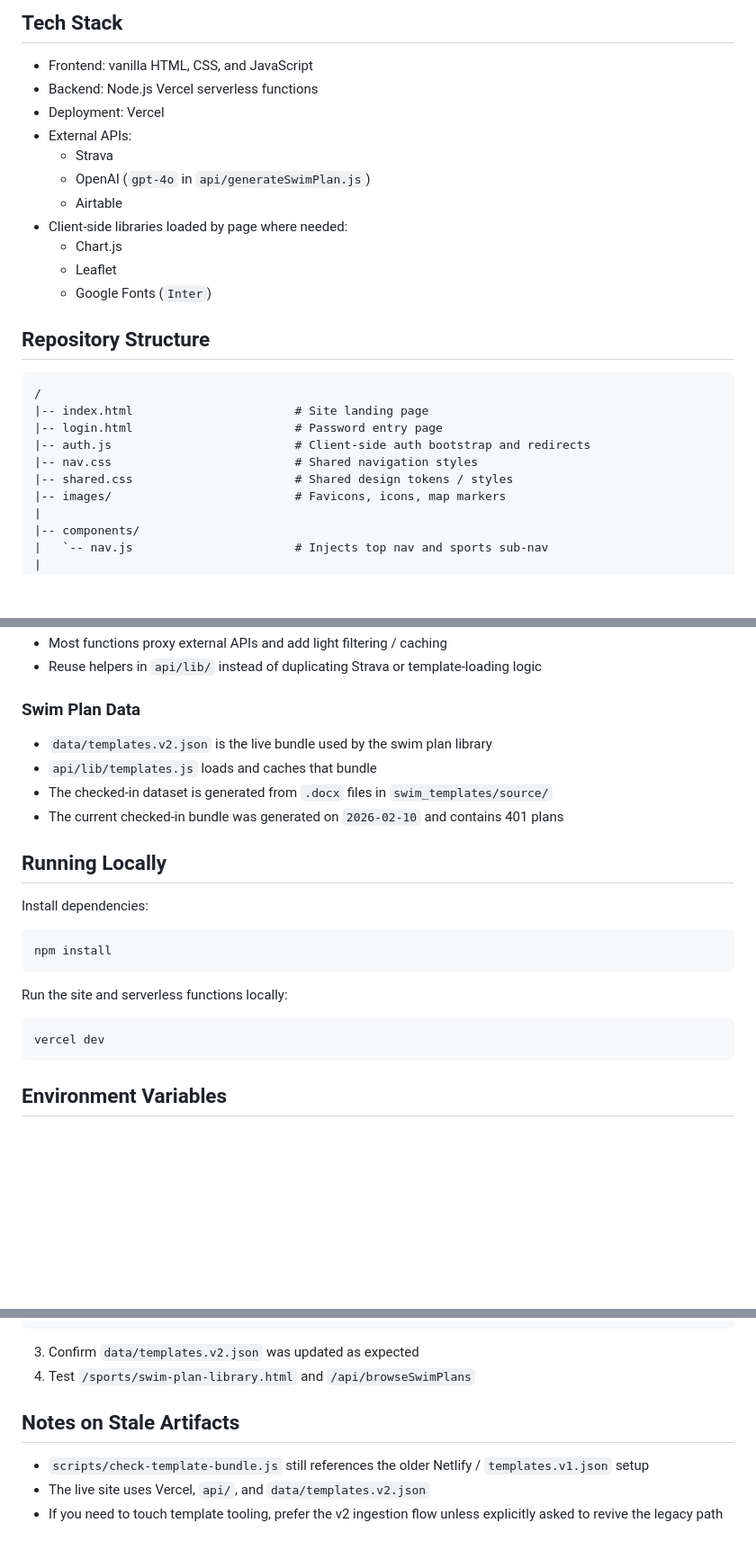
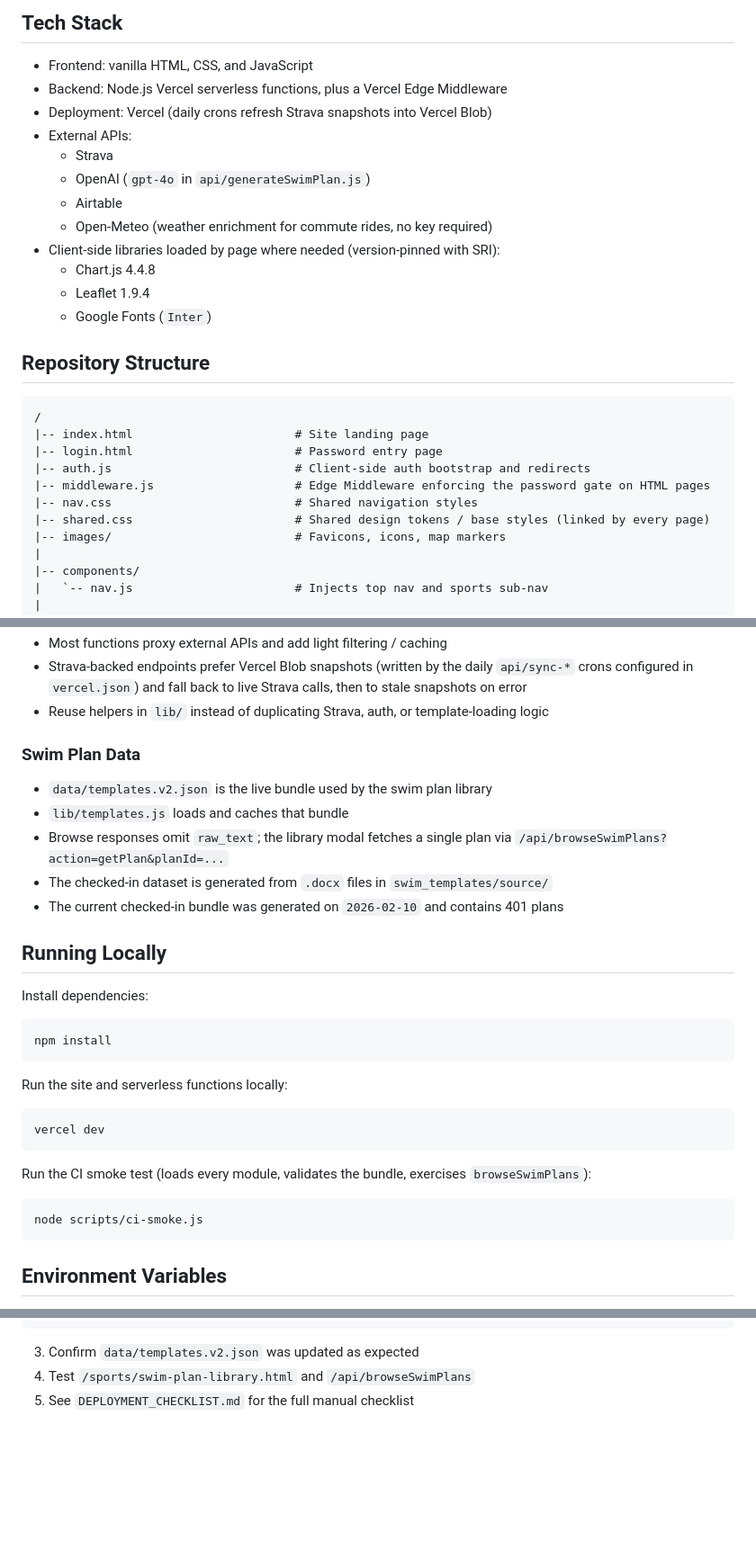
Before and after one commit to jpwoodi/swimtimeclac, a Markdown page: CLAUDE.md, 3 parts joined by grey strips. Shown at 90% size. Drawn GitHub-style; blank space fills up the shorter version.

````diff
--- a/CLAUDE.md
+++ b/CLAUDE.md
@@ -23,15 +23,16 @@ The sports section currently includes:
 ## Tech Stack
 
 - Frontend: vanilla HTML, CSS, and JavaScript
-- Backend: Node.js Vercel serverless functions
-- Deployment: Vercel
+- Backend: Node.js Vercel serverless functions, plus a Vercel Edge Middleware
+- Deployment: Vercel (daily crons refresh Strava snapshots into Vercel Blob)
 - External APIs:
   - Strava
   - OpenAI (`gpt-4o` in `api/generateSwimPlan.js`)
   - Airtable
-- Client-side libraries loaded by page where needed:
-  - Chart.js
-  - Leaflet
+  - Open-Meteo (weather enrichment for commute rides, no key required)
+- Client-side libraries loaded by page where needed (version-pinned with SRI):
+  - Chart.js 4.4.8
+  - Leaflet 1.9.4
   - Google Fonts (`Inter`)
 
 ## Repository Structure
@@ -41,8 +42,9 @@ The sports section currently includes:
 |-- index.html                       # Site landing page
 |-- login.html                       # Password entry page
 |-- auth.js                          # Client-side auth bootstrap and redirects
+|-- middleware.js                    # Edge Middleware enforcing the password gate on HTML pages
 |-- nav.css                          # Shared navigation styles
-|-- shared.css                       # Shared design tokens / styles
+|-- shared.css                       # Shared design tokens / base styles (linked by every page)
 |-- images/                          # Favicons, icons, map markers
 |
 |-- components/
@@ -127,9 +152,15 @@ The sports section currently includes:
 - Most functions proxy external APIs and add light filtering / caching
-- Reuse helpers in `api/lib/` instead of duplicating Strava or template-loading logic
+- Strava-backed endpoints prefer Vercel Blob snapshots (written by the daily
+  `api/sync-*` crons configured in `vercel.json`) and fall back to live Strava
+  calls, then to stale snapshots on error
+- Reuse helpers in `lib/` instead of duplicating Strava, auth, or
+  template-loading logic
 
 ### Swim Plan Data
 - `data/templates.v2.json` is the live bundle used by the swim plan library
-- `api/lib/templates.js` loads and caches that bundle
+- `lib/templates.js` loads and caches that bundle
+- Browse responses omit `raw_text`; the library modal fetches a single plan
+  via `/api/browseSwimPlans?action=getPlan&planId=...`
 - The checked-in dataset is generated from `.docx` files in `swim_templates/source/`
 - The current checked-in bundle was generated on `2026-02-10` and contains 401 plans
 
@@ -147,6 +178,13 @@ Run the site and serverless functions locally:
 vercel dev
 ```
 
+Run the CI smoke test (loads every module, validates the bundle, exercises
+`browseSwimPlans`):
+
+```bash
+node scripts/ci-smoke.js
+```
+
 ## Environment Variables
 
 Required for full functionality:
@@ -214,9 +258,4 @@ python3 swim_templates/scripts/ingest_v2.py
 
 3. Confirm `data/templates.v2.json` was updated as expected
 4. Test `/sports/swim-plan-library.html` and `/api/browseSwimPlans`
-
-## Notes on Stale Artifacts
-
-- `scripts/check-template-bundle.js` still references the older Netlify / `templates.v1.json` setup
-- The live site uses Vercel, `api/`, and `data/templates.v2.json`
-- If you need to touch template tooling, prefer the v2 ingestion flow unless explicitly asked to revive the legacy path
+5. See `DEPLOYMENT_CHECKLIST.md` for the full manual checklist
````
Also changed, not shown: other parts of CLAUDE.md (+47 -18 lines).
